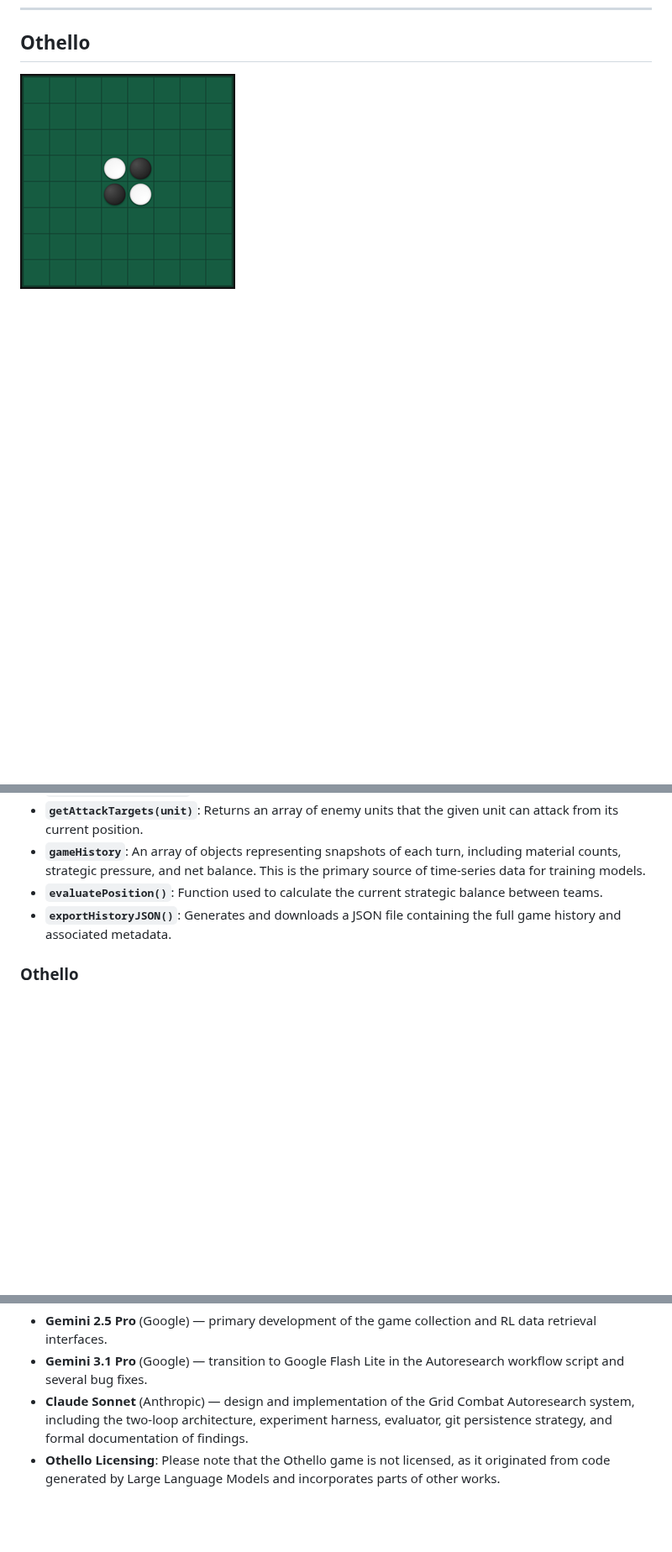
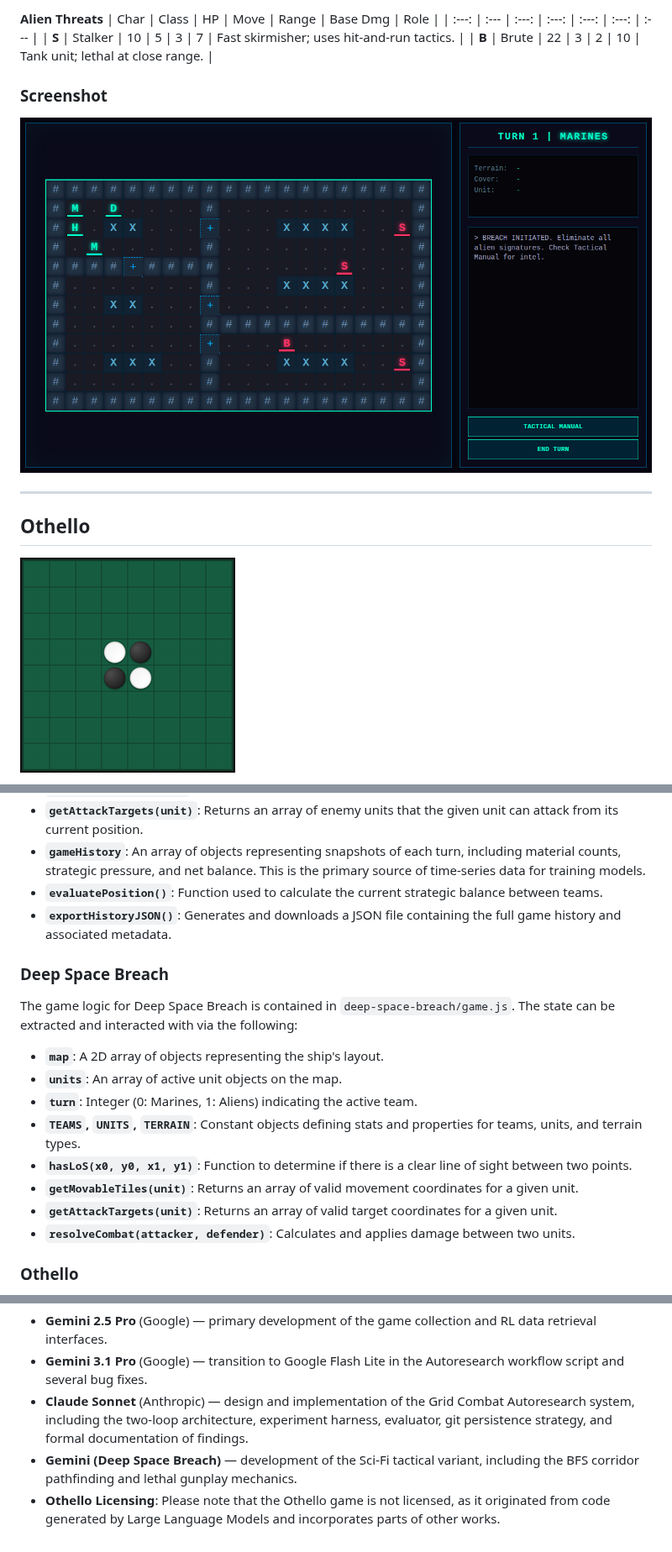
Before and after one commit to bob-friedman/ai-game-learning-rl, a Markdown page: README.md, 3 parts joined by grey strips. Shown at 84% size. GitHub-like rendering; pictures changed too: docs/images/screenshot_1_deepspacebreach.png (added); blank space fills up the shorter version.

```diff
--- a/README.md
+++ b/README.md
@@ -208,3 +241,14 @@ ___
+**Alien Threats**
+| Char | Class | HP | Move | Range | Base Dmg | Role |
+| :---: | :--- | :---: | :---: | :---: | :---: | :--- |
+| **S** | Stalker | 10 | 5 | 3 | 7 | Fast skirmisher; uses hit-and-run tactics. |
+| **B** | Brute | 22 | 3 | 2 | 10 | Tank unit; lethal at close range. |
+
+### Screenshot
+
+![Deep Space Breach Screenshot](docs/images/screenshot_1_deepspacebreach.png)
+
+___
 ## Othello
 
 ![Othello Icon](docs/images/icon_othello.png)
@@ -319,6 +363,19 @@ The game logic for Grid Combat is contained in `grid-combat/game.js`. The follow
 -   **`evaluatePosition()`**: Function used to calculate the current strategic balance between teams.
 -   **`exportHistoryJSON()`**: Generates and downloads a JSON file containing the full game history and associated metadata.
 
+### Deep Space Breach
+
+The game logic for Deep Space Breach is contained in `deep-space-breach/game.js`. The state can be extracted and interacted with via the following:
+
+- **`map`**: A 2D array of objects representing the ship's layout.
+- **`units`**: An array of active unit objects on the map.
+- **`turn`**: Integer (0: Marines, 1: Aliens) indicating the active team.
+- **`TEAMS`, `UNITS`, `TERRAIN`**: Constant objects defining stats and properties for teams, units, and terrain types.
+- **`hasLoS(x0, y0, x1, y1)`**: Function to determine if there is a clear line of sight between two points.
+- **`getMovableTiles(unit)`**: Returns an array of valid movement coordinates for a given unit.
+- **`getAttackTargets(unit)`**: Returns an array of valid target coordinates for a given unit.
+- **`resolveCombat(attacker, defender)`**: Calculates and applies damage between two units.
+
 ### Othello
 
 The Othello game logic is contained within the `othello/index.html` file. The game state is accessible through several global variables and functions:
@@ -350,4 +407,5 @@ The development of the software and code benefited significantly from discussion
 -   **Gemini 2.5 Pro** (Google) — primary development of the game collection and RL data retrieval interfaces.
 -   **Gemini 3.1 Pro** (Google) — transition to Google Flash Lite in the Autoresearch workflow script and several bug fixes.
 -   **Claude Sonnet** (Anthropic) — design and implementation of the Grid Combat Autoresearch system, including the two-loop architecture, experiment harness, evaluator, git persistence strategy, and formal documentation of findings.
+-   **Gemini (Deep Space Breach)** — development of the Sci-Fi tactical variant, including the BFS corridor pathfinding and lethal gunplay mechanics.
 -   **Othello Licensing**: Please note that the Othello game is not licensed, as it originated from code generated by Large Language Models and incorporates parts of other works.
```
Also changed, not shown: other parts of README.md (+33 -0 lines), docs/images/icon_deepspacebreach.png (added), 3 other files.
